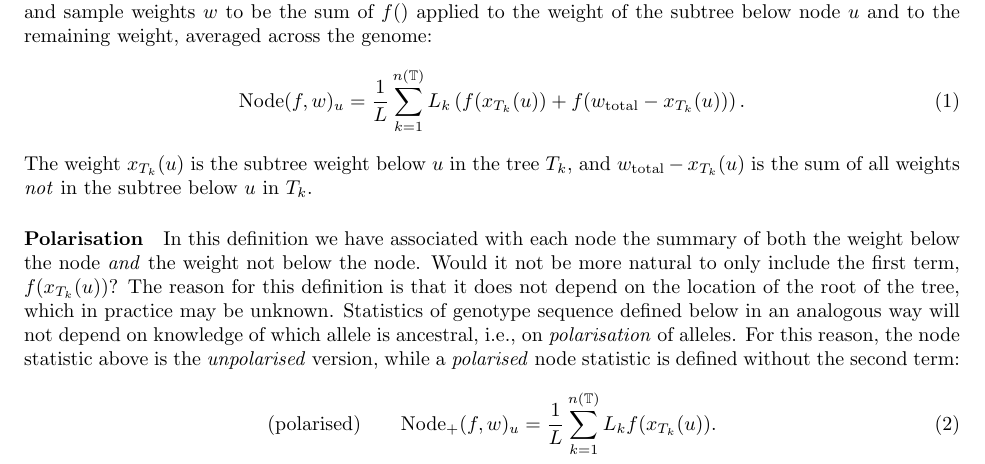
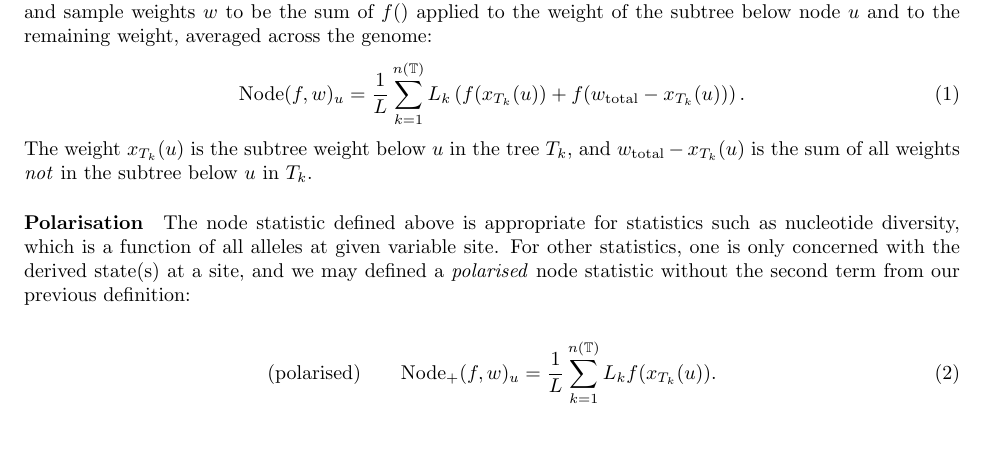
Before and after one commit to petrelharp/treestats_ms, a LaTeX document (treestats_paper.tex): part of page 4 of 22 before the commit and part of page 4 of 23 after it, cut so that both start at the same text, the shorter picture padded with empty space. Compiled offline with pdfLaTeX.

Commit message:
Attempt to streamline def'n of polarised node stat.

```diff
--- a/treestats_paper.tex
+++ b/treestats_paper.tex
@@ -359,15 +359,10 @@ and $\tiw - \nw_{T_k}(u)$ is the sum of all weights \emph{not} in the subtree be
 % that $T$ extends for.
 
 \paragraph{Polarisation}
-In this definition we have associated with each node the summary of both the weight below the node
-\emph{and} the weight not below the node.
-Would it not be more natural to only include the first term, $f(\nw_{T_k}(u))$?
-The reason for this definition is that it does not depend on the location of the root of the tree,
-which in practice may be unknown.
-Statistics of genotype sequence defined below in an analogous way
-will not depend on knowledge of which allele is ancestral, i.e., on \emph{polarisation} of alleles.
-For this reason, the node statistic above is the \emph{unpolarised} version,
-while a \emph{polarised} node statistic is defined without the second term:
+The node statistic defined above is appropriate for statistics such as nucleotide diversity, which is a function
+of all alleles at given variable site.  For other statistics, one is only concerned with the derived state(s)
+at a site, and we may defined a \emph{polarised} node statistic without the second term from our previous definition:
+
 \begin{align}
     \text{(polarised)} \qquad
     \nodep(f, \iw)_u
```
